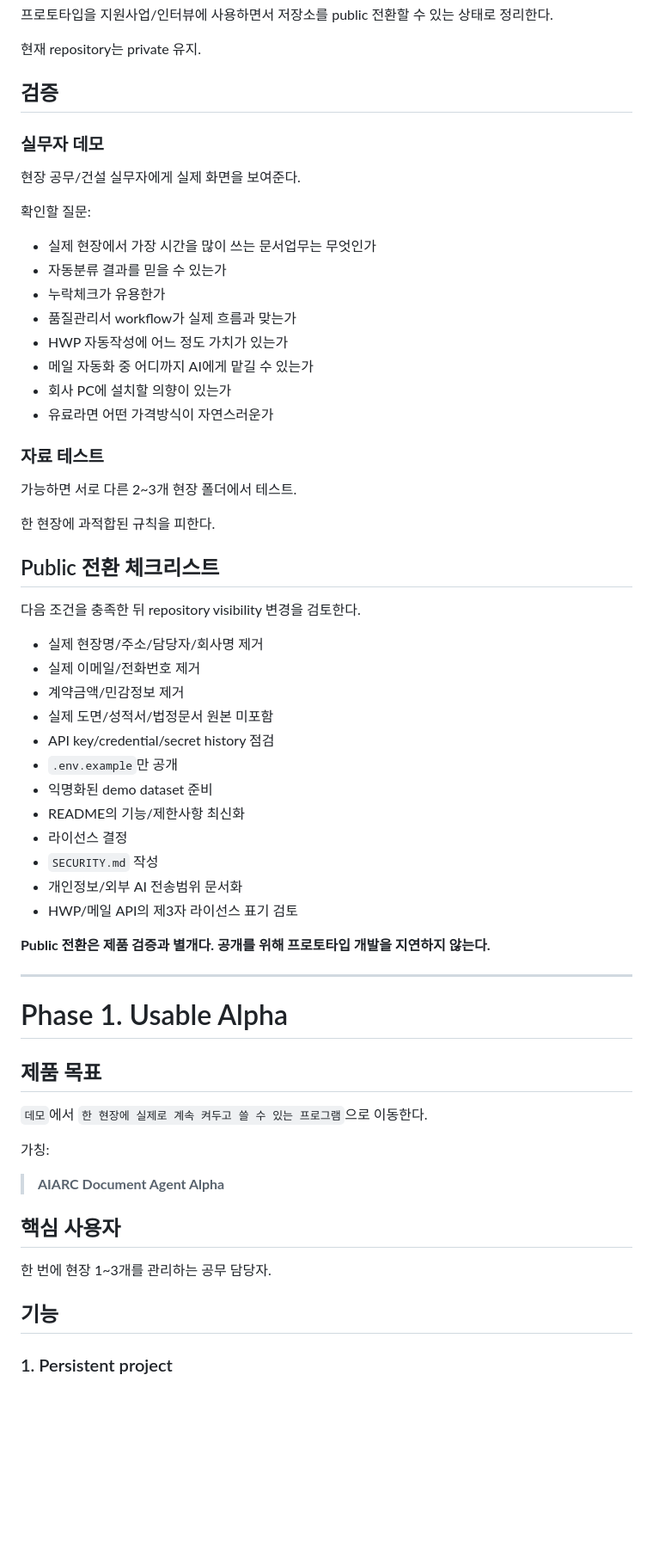
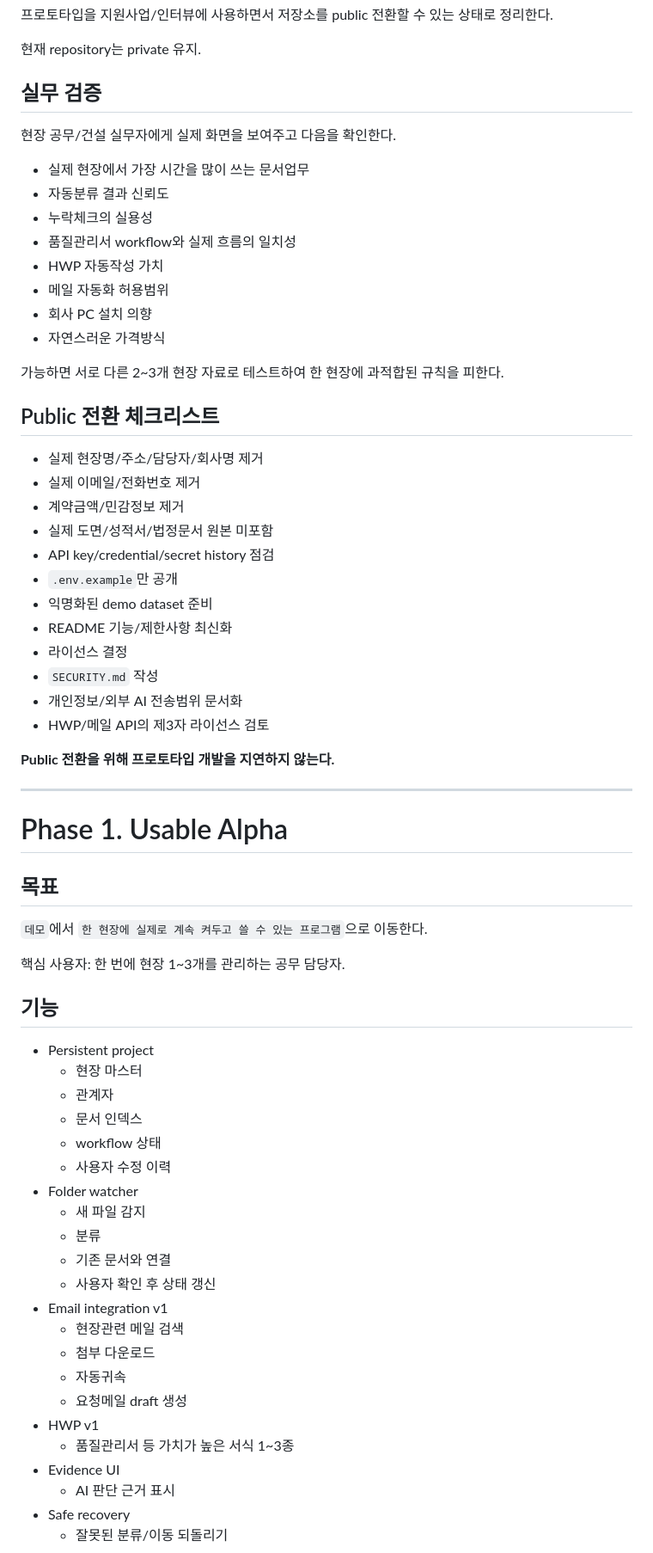
Before and after one commit to KapapiDev/AIARC, a Markdown page: docs/ROADMAP.md, the part around one of its changes. Shown at 86% size. Drawn GitHub-style; blank space fills up the shorter version.

```diff
--- a/docs/ROADMAP.md
+++ b/docs/ROADMAP.md
@@ -165,32 +170,22 @@ HWP는 AIARC 상용제품의 핵심이다.
 
 현재 repository는 private 유지.
 
-## 검증
+## 실무 검증
 
-### 실무자 데모
+현장 공무/건설 실무자에게 실제 화면을 보여주고 다음을 확인한다.
 
-현장 공무/건설 실무자에게 실제 화면을 보여준다.
+- 실제 현장에서 가장 시간을 많이 쓰는 문서업무
+- 자동분류 결과 신뢰도
+- 누락체크의 실용성
+- 품질관리서 workflow와 실제 흐름의 일치성
+- HWP 자동작성 가치
+- 메일 자동화 허용범위
+- 회사 PC 설치 의향
+- 자연스러운 가격방식
 
-확인할 질문:
-
-- 실제 현장에서 가장 시간을 많이 쓰는 문서업무는 무엇인가
-- 자동분류 결과를 믿을 수 있는가
-- 누락체크가 유용한가
-- 품질관리서 workflow가 실제 흐름과 맞는가
-- HWP 자동작성에 어느 정도 가치가 있는가
-- 메일 자동화 중 어디까지 AI에게 맡길 수 있는가
-- 회사 PC에 설치할 의향이 있는가
-- 유료라면 어떤 가격방식이 자연스러운가
-
-### 자료 테스트
-
-가능하면 서로 다른 2~3개 현장 폴더에서 테스트.
-
-한 현장에 과적합된 규칙을 피한다.
+가능하면 서로 다른 2~3개 현장 자료로 테스트하여 한 현장에 과적합된 규칙을 피한다.
 
 ## Public 전환 체크리스트
-
-다음 조건을 충족한 뒤 repository visibility 변경을 검토한다.
 
 - 실제 현장명/주소/담당자/회사명 제거
 - 실제 이메일/전화번호 제거
@@ -199,31 +194,46 @@ HWP는 AIARC 상용제품의 핵심이다.
 - API key/credential/secret history 점검
 - `.env.example`만 공개
 - 익명화된 demo dataset 준비
-- README의 기능/제한사항 최신화
+- README 기능/제한사항 최신화
 - 라이선스 결정
 - `SECURITY.md` 작성
 - 개인정보/외부 AI 전송범위 문서화
-- HWP/메일 API의 제3자 라이선스 표기 검토
+- HWP/메일 API의 제3자 라이선스 검토
 
-**Public 전환은 제품 검증과 별개다. 공개를 위해 프로토타입 개발을 지연하지 않는다.**
+**Public 전환을 위해 프로토타입 개발을 지연하지 않는다.**
 
 ---
 
 # Phase 1. Usable Alpha
 
-## 제품 목표
+## 목표
 
 `데모`에서 `한 현장에 실제로 계속 켜두고 쓸 수 있는 프로그램`으로 이동한다.
 
-가칭:
-
-> **AIARC Document Agent Alpha**
-
-## 핵심 사용자
-
-한 번에 현장 1~3개를 관리하는 공무 담당자.
+핵심 사용자: 한 번에 현장 1~3개를 관리하는 공무 담당자.
 
 ## 기능
 
-### 1. Persistent project
+- Persistent project
+  - 현장 마스터
+  - 관계자
+  - 문서 인덱스
+  - workflow 상태
+  - 사용자 수정 이력
+- Folder watcher
+  - 새 파일 감지
+  - 분류
+  - 기존 문서와 연결
+  - 사용자 확인 후 상태 갱신
+- Email integration v1
+  - 현장관련 메일 검색
+  - 첨부 다운로드
+  - 자동귀속
+  - 요청메일 draft 생성
+- HWP v1
+  - 품질관리서 등 가치가 높은 서식 1~3종
+- Evidence UI
+  - AI 판단 근거 표시
+- Safe recovery
+  - 잘못된 분류/이동 되돌리기
 
```
Also changed, not shown: other parts of docs/ROADMAP.md (+142 -156 lines).
